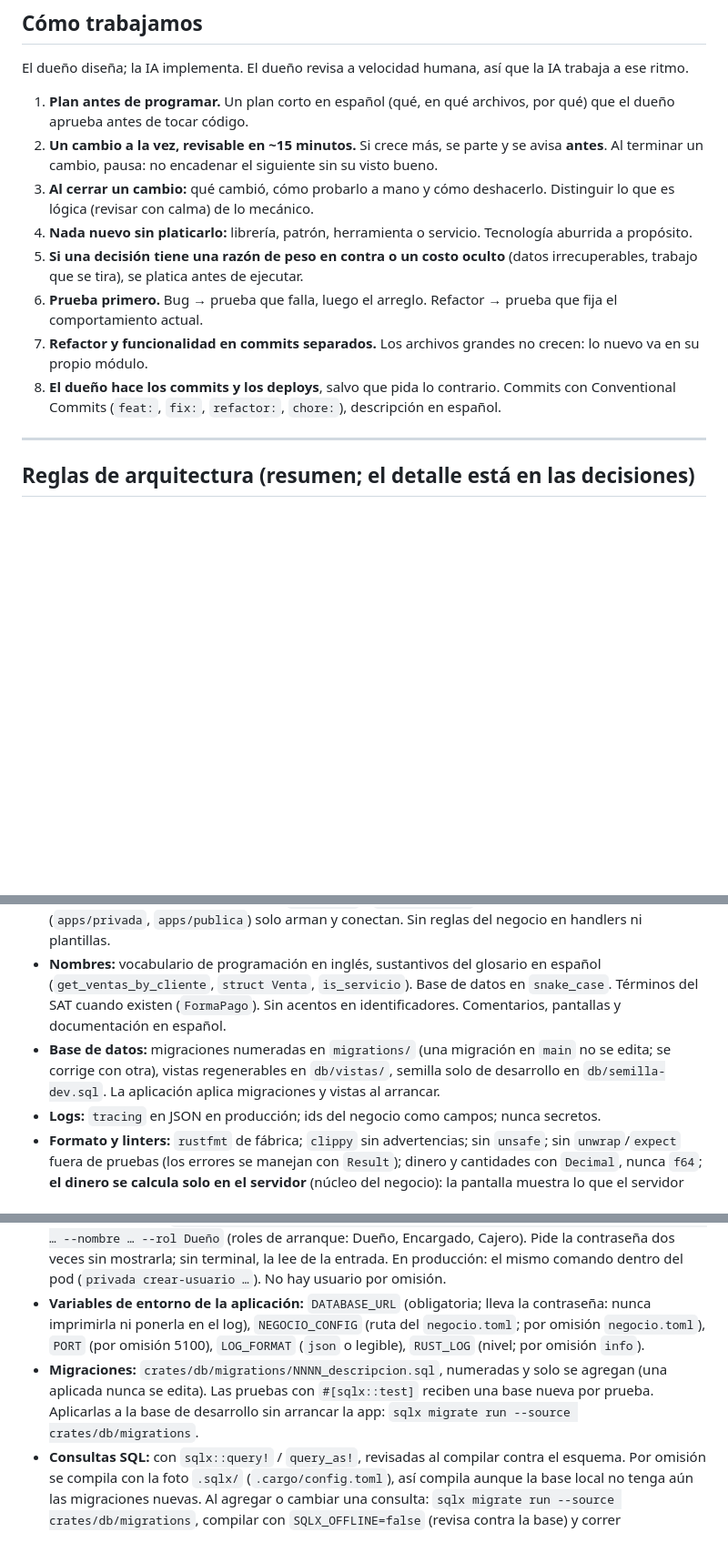
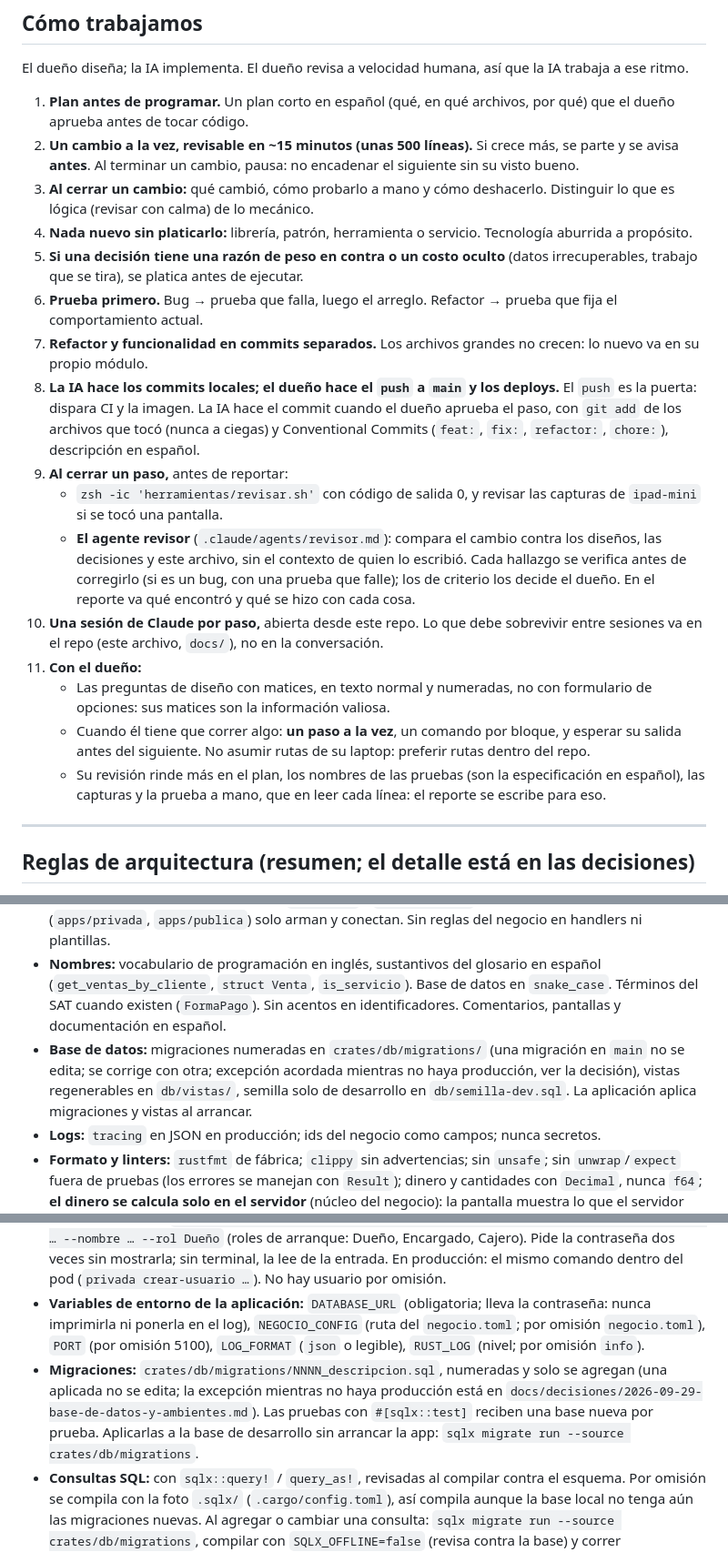
Before and after one commit to rogithub/ro_inventario, a Markdown page: CLAUDE.md, 3 parts joined by grey strips. Shown at 91% size. Drawn GitHub-style; blank space fills up the shorter version.

```diff
--- a/CLAUDE.md
+++ b/CLAUDE.md
@@ -14,13 +14,21 @@ Sistema de inventario y punto de venta para negocios chicos en México, en Rust.
 El dueño diseña; la IA implementa. El dueño revisa a velocidad humana, así que la IA trabaja a ese ritmo.
 
 1. **Plan antes de programar.** Un plan corto en español (qué, en qué archivos, por qué) que el dueño aprueba antes de tocar código.
-2. **Un cambio a la vez, revisable en ~15 minutos.** Si crece más, se parte y se avisa **antes**. Al terminar un cambio, pausa: no encadenar el siguiente sin su visto bueno.
+2. **Un cambio a la vez, revisable en ~15 minutos (unas 500 líneas).** Si crece más, se parte y se avisa **antes**. Al terminar un cambio, pausa: no encadenar el siguiente sin su visto bueno.
 3. **Al cerrar un cambio:** qué cambió, cómo probarlo a mano y cómo deshacerlo. Distinguir lo que es lógica (revisar con calma) de lo mecánico.
 4. **Nada nuevo sin platicarlo:** librería, patrón, herramienta o servicio. Tecnología aburrida a propósito.
 5. **Si una decisión tiene una razón de peso en contra o un costo oculto** (datos irrecuperables, trabajo que se tira), se platica antes de ejecutar.
 6. **Prueba primero.** Bug → prueba que falla, luego el arreglo. Refactor → prueba que fija el comportamiento actual.
 7. **Refactor y funcionalidad en commits separados.** Los archivos grandes no crecen: lo nuevo va en su propio módulo.
-8. **El dueño hace los commits y los deploys**, salvo que pida lo contrario. Commits con Conventional Commits (`feat:`, `fix:`, `refactor:`, `chore:`), descripción en español.
+8. **La IA hace los commits locales; el dueño hace el `push` a `main` y los deploys.** El `push` es la puerta: dispara CI y la imagen. La IA hace el commit cuando el dueño aprueba el paso, con `git add` de los archivos que tocó (nunca a ciegas) y Conventional Commits (`feat:`, `fix:`, `refactor:`, `chore:`), descripción en español.
+9. **Al cerrar un paso,** antes de reportar:
+   - `zsh -ic 'herramientas/revisar.sh'` con código de salida 0, y revisar las capturas de `ipad-mini` si se tocó una pantalla.
+   - **El agente revisor** (`.claude/agents/revisor.md`): compara el cambio contra los diseños, las decisiones y este archivo, sin el contexto de quien lo escribió. Cada hallazgo se verifica antes de corregirlo (si es un bug, con una prueba que falle); los de criterio los decide el dueño. En el reporte va qué encontró y qué se hizo con cada cosa.
+10. **Una sesión de Claude por paso,** abierta desde este repo. Lo que debe sobrevivir entre sesiones va en el repo (este archivo, `docs/`), no en la conversación.
+11. **Con el dueño:**
+    - Las preguntas de diseño con matices, en texto normal y numeradas, no con formulario de opciones: sus matices son la información valiosa.
+    - Cuando él tiene que correr algo: **un paso a la vez**, un comando por bloque, y esperar su salida antes del siguiente. No asumir rutas de su laptop: preferir rutas dentro del repo.
+    - Su revisión rinde más en el plan, los nombres de las pruebas (son la especificación en español), las capturas y la prueba a mano, que en leer cada línea: el reporte se escribe para eso.
 
 ---
 
@@ -31,7 +39,7 @@ El dueño diseña; la IA implementa. El dueño revisa a velocidad humana, así q
 - **Solo México:** pesos, IVA (16 %, u 8 % fronterizo), CFDI, SPEI, CoDi, Banxico. Nada de configuración por país.
 - **Crates:** las áreas del negocio (`crates/ventas`, `crates/inventario`…) son puras: sin `sqlx`, `axum` ni red. Definen los traits que necesitan; `crates/db` y `crates/mexico` los implementan; las apps (`apps/privada`, `apps/publica`) solo arman y conectan. Sin reglas del negocio en handlers ni plantillas.
 - **Nombres:** vocabulario de programación en inglés, sustantivos del glosario en español (`get_ventas_by_cliente`, `struct Venta`, `is_servicio`). Base de datos en `snake_case`. Términos del SAT cuando existen (`FormaPago`). Sin acentos en identificadores. Comentarios, pantallas y documentación en español.
-- **Base de datos:** migraciones numeradas en `migrations/` (una migración en `main` no se edita; se corrige con otra), vistas regenerables en `db/vistas/`, semilla solo de desarrollo en `db/semilla-dev.sql`. La aplicación aplica migraciones y vistas al arrancar.
+- **Base de datos:** migraciones numeradas en `crates/db/migrations/` (una migración en `main` no se edita; se corrige con otra; excepción acordada mientras no haya producción, ver la decisión), vistas regenerables en `db/vistas/`, semilla solo de desarrollo en `db/semilla-dev.sql`. La aplicación aplica migraciones y vistas al arrancar.
 - **Logs:** `tracing` en JSON en producción; ids del negocio como campos; nunca secretos.
 - **Formato y linters:** `rustfmt` de fábrica; `clippy` sin advertencias; sin `unsafe`; sin `unwrap`/`expect` fuera de pruebas (los errores se manejan con `Result`); dinero y cantidades con `Decimal`, nunca `f64`; **el dinero se calcula solo en el servidor** (núcleo del negocio): la pantalla muestra lo que el servidor calculó y nunca se toma como verdad lo que ella manda (en la v1, calcular la comisión en JavaScript causaba diferencias de centavos); `cargo audit` en CI.
 - **Fines de línea LF** en todo el repo (`.gitattributes`, `.editorconfig`).
@@ -70,7 +78,7 @@ El dueño diseña; la IA implementa. El dueño revisa a velocidad humana, así q
 - **Correr la aplicación privada en desarrollo:** `. herramientas/dev-env.sh && NEGOCIO_CONFIG=negocio.ejemplo.toml PORT=5100 cargo run -p privada` (agregar `LOG_FORMAT=json` para ver los logs como en producción). Al arrancar aplica las migraciones pendientes. Probar: `curl localhost:5100/health`.
 - **Crear un usuario:** `. herramientas/dev-env.sh && cargo run -p privada -- crear-usuario --email … --nombre … --rol Dueño` (roles de arranque: Dueño, Encargado, Cajero). Pide la contraseña dos veces sin mostrarla; sin terminal, la lee de la entrada. En producción: el mismo comando dentro del pod (`privada crear-usuario …`). No hay usuario por omisión.
 - **Variables de entorno de la aplicación:** `DATABASE_URL` (obligatoria; lleva la contraseña: nunca imprimirla ni ponerla en el log), `NEGOCIO_CONFIG` (ruta del `negocio.toml`; por omisión `negocio.toml`), `PORT` (por omisión 5100), `LOG_FORMAT` (`json` o legible), `RUST_LOG` (nivel; por omisión `info`).
-- **Migraciones:** `crates/db/migrations/NNNN_descripcion.sql`, numeradas y solo se agregan (una aplicada nunca se edita). Las pruebas con `#[sqlx::test]` reciben una base nueva por prueba. Aplicarlas a la base de desarrollo sin arrancar la app: `sqlx migrate run --source crates/db/migrations`.
+- **Migraciones:** `crates/db/migrations/NNNN_descripcion.sql`, numeradas y solo se agregan (una aplicada no se edita; la excepción mientras no haya producción está en `docs/decisiones/2026-09-29-base-de-datos-y-ambientes.md`). Las pruebas con `#[sqlx::test]` reciben una base nueva por prueba. Aplicarlas a la base de desarrollo sin arrancar la app: `sqlx migrate run --source crates/db/migrations`.
 - **Consultas SQL:** con `sqlx::query!` / `query_as!`, revisadas al compilar contra el esquema. Por omisión se compila con la foto `.sqlx/` (`.cargo/config.toml`), así compila aunque la base local no tenga aún las migraciones nuevas. Al agregar o cambiar una consulta: `sqlx migrate run --source crates/db/migrations`, compilar con `SQLX_OFFLINE=false` (revisa contra la base) y correr `SQLX_OFFLINE=false cargo sqlx prepare --workspace`, que actualiza la foto (va en el repo: CI y la imagen compilan con ella, sin base). `revisar.sh` y CI fallan si quedó vieja. Requiere `sqlx-cli` (una vez: `cargo install sqlx-cli --version 0.9.0 --no-default-features --features postgres --locked`).
 - **Pantallas:** plantillas askama en `apps/privada/templates/` + htmx + Bootstrap, servidos desde el binario (`apps/privada/static/LEEME.md`). Decisión: `docs/decisiones/2026-09-30-pantallas-del-servidor.md`. Las capturas de los E2E quedan en `e2e/capturas/<proyecto>/` (no se versionan): revisar las de `ipad-mini` al tocar una pantalla.
 - **Pruebas E2E:** `zsh -ic '. herramientas/dev-env.sh && cd e2e && npx playwright test'` (necesitan `E2E_USER`/`E2E_PASS`; el usuario se crea una vez con `zsh -ic 'herramientas/dev-usuario-ia.sh'`, que no imprime las credenciales). El proyecto `setup` entra una vez y guarda la sesión en `e2e/.auth/` (Playwright arranca la aplicación en el puerto 5099 con el código actual; sin interfaz gráfica). Proyectos `escritorio-firefox` e `ipad-mini`. Primera vez: `cd e2e && npm ci && npx playwright install firefox chromium`.
```
Also changed, not shown: .claude/agents/revisor.md (added, +33 -0 lines), docs/decisiones/2026-09-29-base-de-datos-y-ambientes.md (+2 -2 lines).
